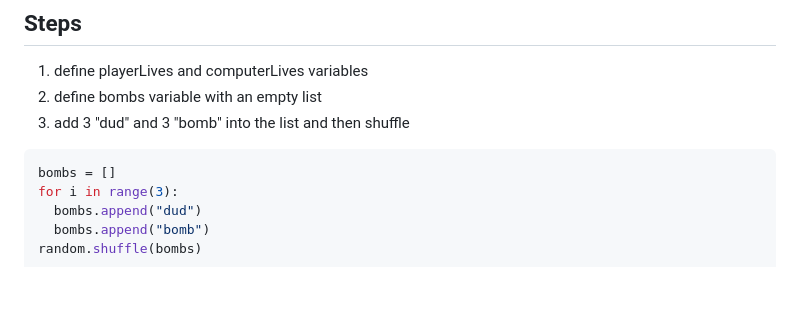
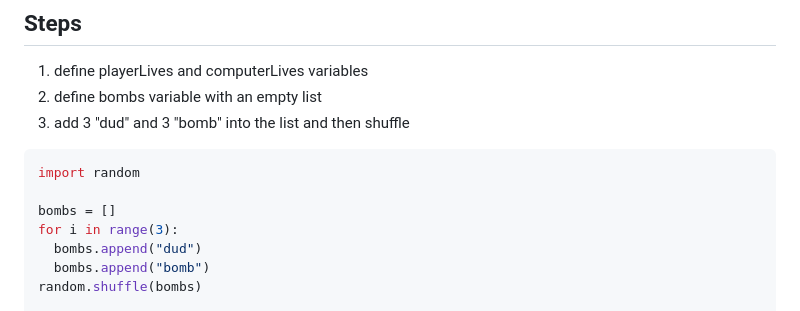
Before and after one commit to SFcoderSchool/pythonProjects, a Markdown page: 2_Medium/bombroulette/README.md, the part around the change. Rendered like a GitHub page; blank space fills up the shorter version.

Commit message:
update to add import random

````diff
--- a/2_Medium/bombroulette/README.md
+++ b/2_Medium/bombroulette/README.md
@@ -18,6 +18,8 @@ Based on the hit game "buckshot roulette" a 2 player russian roulette game!
 3. add 3 "dud" and 3 "bomb" into the list and then shuffle
 
 ```python
+import random
+
 bombs = []
 for i in range(3):
   bombs.append("dud")
````
